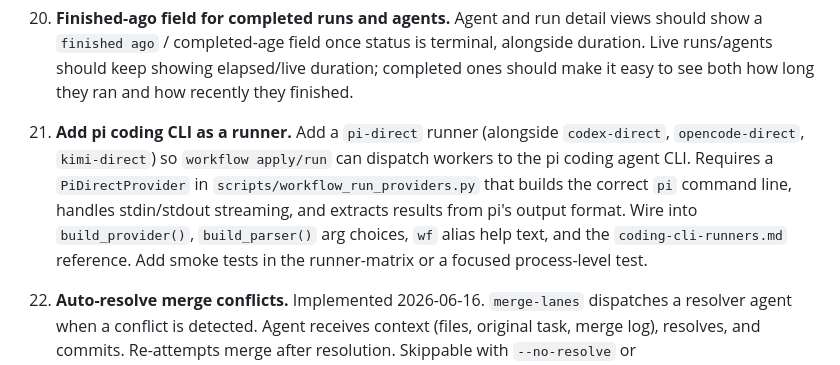
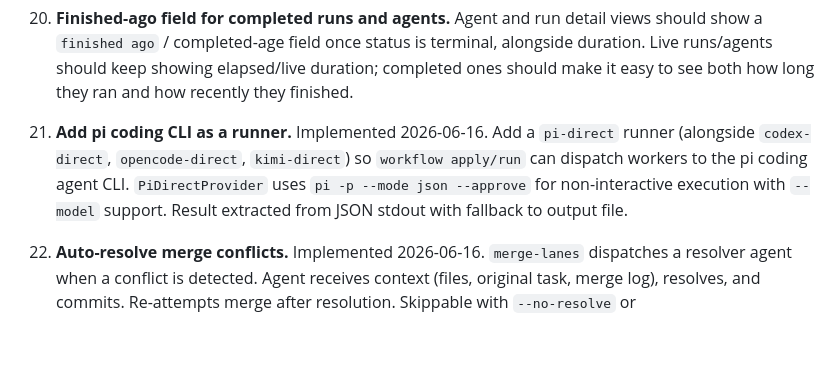
Before and after one commit to clankercode/codex-workflow-tui, a Markdown page: workflows/dogfood/dogfood-backlog.md, the part around the change. GitHub-like rendering; blank space fills up the shorter version.

Commit message:
docs(backlog): mark #21 (pi runner) as implemented

```diff
--- a/workflows/dogfood/dogfood-backlog.md
+++ b/workflows/dogfood/dogfood-backlog.md
@@ -247,15 +247,12 @@ document is the durable review target.
     keep showing elapsed/live duration; completed ones should make it easy to
     see both how long they ran and how recently they finished.
 
-21. **Add pi coding CLI as a runner.**
+21. **Add pi coding CLI as a runner.** Implemented 2026-06-16.
     Add a `pi-direct` runner (alongside `codex-direct`, `opencode-direct`,
     `kimi-direct`) so `workflow apply/run` can dispatch workers to the pi
-    coding agent CLI. Requires a `PiDirectProvider` in
-    `scripts/workflow_run_providers.py` that builds the correct `pi` command
-    line, handles stdin/stdout streaming, and extracts results from pi's
-    output format. Wire into `build_provider()`, `build_parser()` arg
-    choices, `wf` alias help text, and the `coding-cli-runners.md` reference.
-    Add smoke tests in the runner-matrix or a focused process-level test.
+    coding agent CLI. `PiDirectProvider` uses `pi -p --mode json --approve`
+    for non-interactive execution with `--model` support. Result extracted
+    from JSON stdout with fallback to output file.
 
 22. **Auto-resolve merge conflicts.** Implemented 2026-06-16.
     `merge-lanes` dispatches a resolver agent when a conflict is detected.
```
